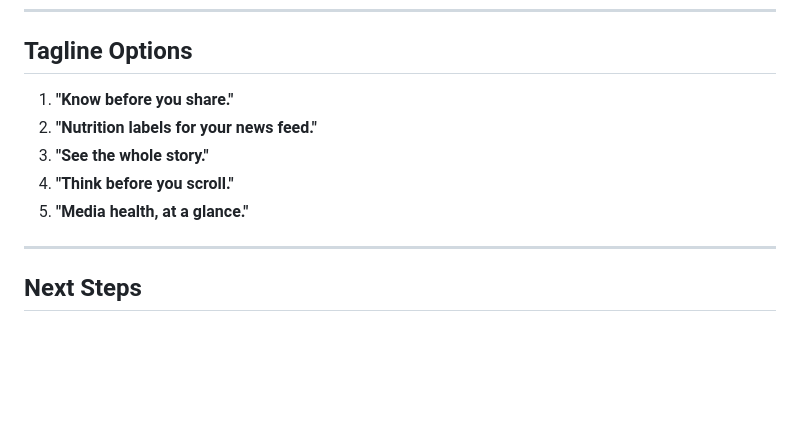
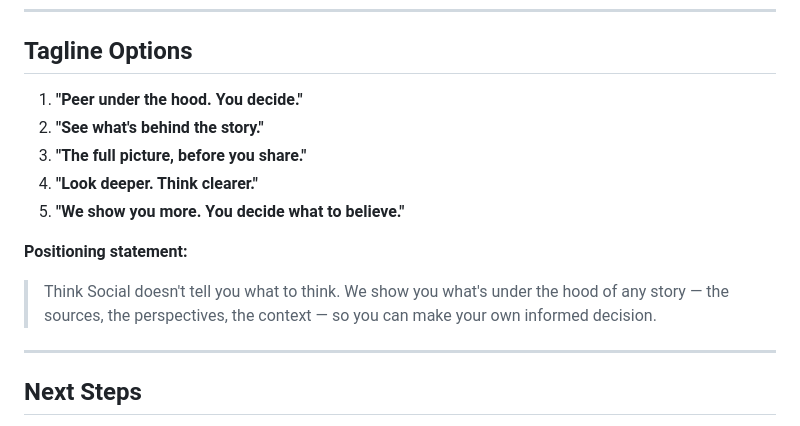
Before and after one commit to feerozac/ThinkSocial, a Markdown page: _bmad-output/planning-artifacts/product-brief-think-social.md, the part around one of its changes. Rendered like a GitHub page; blank space fills up the shorter version.

```diff
--- a/_bmad-output/planning-artifacts/product-brief-think-social.md
+++ b/_bmad-output/planning-artifacts/product-brief-think-social.md
@@ -381,11 +443,14 @@ Proactively challenges users to escape their filter bubble by presenting alterna
 
 ## Tagline Options
 
-1. **"Know before you share."**
-2. **"Nutrition labels for your news feed."**
-3. **"See the whole story."**
-4. **"Think before you scroll."**
-5. **"Media health, at a glance."**
+1. **"Peer under the hood. You decide."**
+2. **"See what's behind the story."**
+3. **"The full picture, before you share."**
+4. **"Look deeper. Think clearer."**
+5. **"We show you more. You decide what to believe."**
+
+**Positioning statement:**
+> Think Social doesn't tell you what to think. We show you what's under the hood of any story — the sources, the perspectives, the context — so you can make your own informed decision.
 
 ---
 
```
Also changed, not shown: other parts of _bmad-output/planning-artifacts/product-brief-think-social.md (+92 -30 lines).
